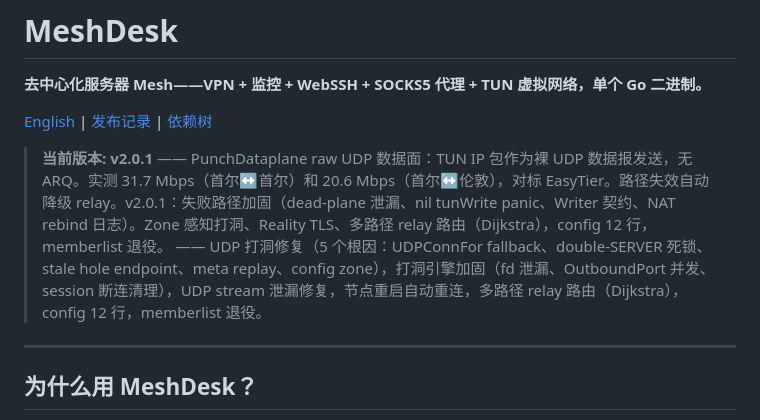
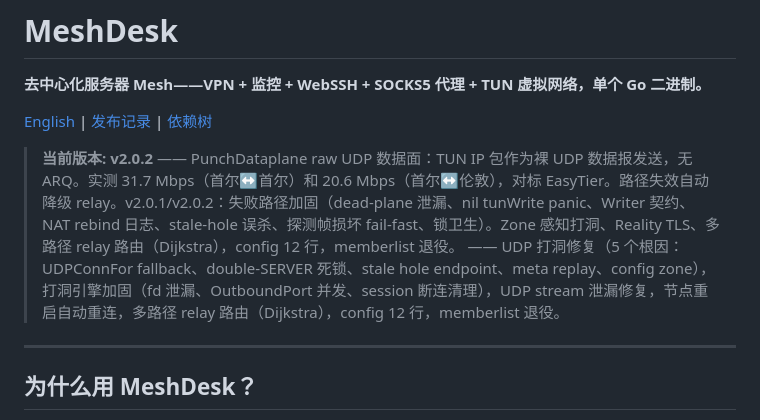
Before and after one commit to yzy806806/meshdesk, a Markdown page: README_CN.md, the part around the change. GitHub-like rendering.

```diff
--- a/README_CN.md
+++ b/README_CN.md
@@ -4,7 +4,7 @@
 
 [English](./README.md) | [发布记录](docs/RELEASE_NOTES.md) | [依赖树](docs/DEPENDENCY_TREE.md)
 
-> **当前版本: v2.0.1** —— PunchDataplane raw UDP 数据面：TUN IP 包作为裸 UDP 数据报发送，无 ARQ。实测 31.7 Mbps（首尔↔首尔）和 20.6 Mbps（首尔↔伦敦），对标 EasyTier。路径失效自动降级 relay。v2.0.1：失败路径加固（dead-plane 泄漏、nil tunWrite panic、Writer 契约、NAT rebind 日志）。Zone 感知打洞、Reality TLS、多路径 relay 路由（Dijkstra），config 12 行，memberlist 退役。 —— UDP 打洞修复（5 个根因：UDPConnFor fallback、double-SERVER 死锁、stale hole endpoint、meta replay、config zone），打洞引擎加固（fd 泄漏、OutboundPort 并发、session 断连清理），UDP stream 泄漏修复，节点重启自动重连，多路径 relay 路由（Dijkstra），config 12 行，memberlist 退役。
+> **当前版本: v2.0.2** —— PunchDataplane raw UDP 数据面：TUN IP 包作为裸 UDP 数据报发送，无 ARQ。实测 31.7 Mbps（首尔↔首尔）和 20.6 Mbps（首尔↔伦敦），对标 EasyTier。路径失效自动降级 relay。v2.0.1/v2.0.2：失败路径加固（dead-plane 泄漏、nil tunWrite panic、Writer 契约、NAT rebind 日志、stale-hole 误杀、探测帧损坏 fail-fast、锁卫生）。Zone 感知打洞、Reality TLS、多路径 relay 路由（Dijkstra），config 12 行，memberlist 退役。 —— UDP 打洞修复（5 个根因：UDPConnFor fallback、double-SERVER 死锁、stale hole endpoint、meta replay、config zone），打洞引擎加固（fd 泄漏、OutboundPort 并发、session 断连清理），UDP stream 泄漏修复，节点重启自动重连，多路径 relay 路由（Dijkstra），config 12 行，memberlist 退役。
 
 ---
 
```
Also changed, not shown: README.md (+1 -1 lines).
